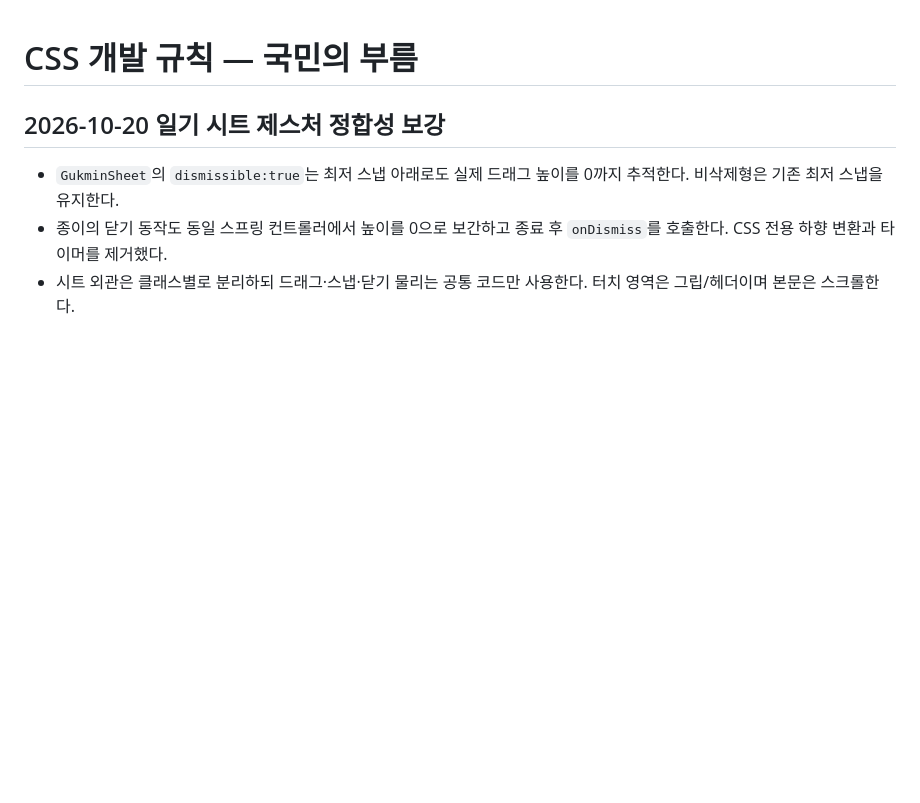
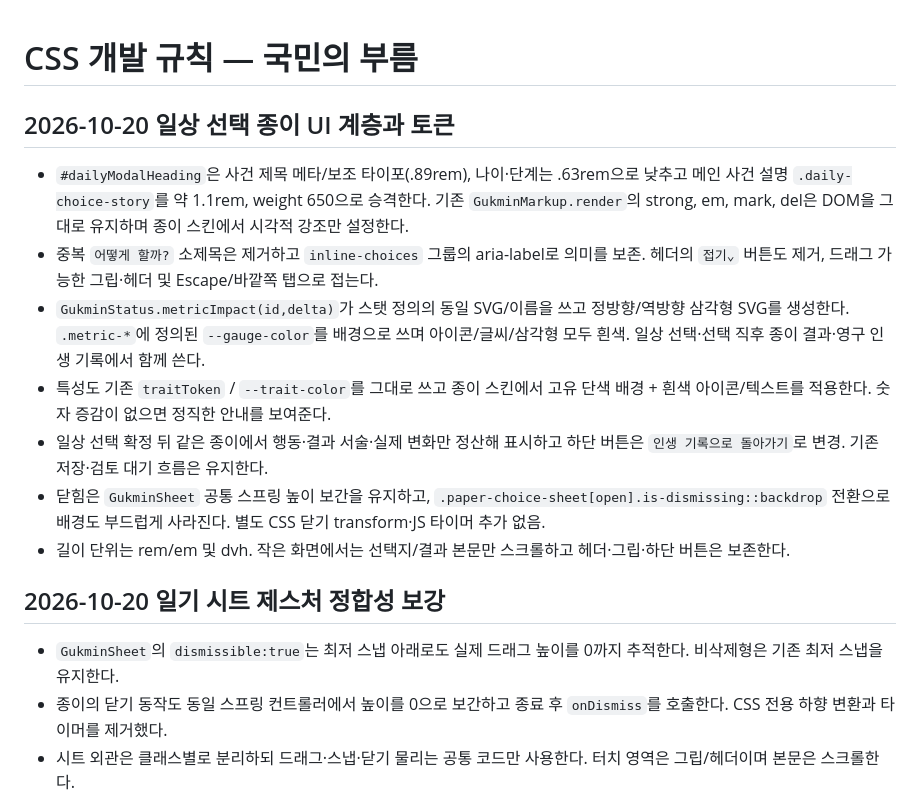
Before and after one commit to jaksim0sec/callOfgukmin, a Markdown page: docs/developing/CSS.md, the part around the change. Rendered like a GitHub page; blank space fills up the shorter version.

Commit message:
docs: record hierarchy, metric impact and paper close contracts

```diff
--- a/docs/developing/CSS.md
+++ b/docs/developing/CSS.md
@@ -1,4 +1,16 @@
 # CSS 개발 규칙 — 국민의 부름
+
+## 2026-10-20 일상 선택 종이 UI 계층과 토큰
+
+- `#dailyModalHeading`은 사건 제목 메타/보조 타이포(.89rem), 나이·단계는 .63rem으로 낮추고 메인 사건 설명 `.daily-choice-story`를 약 1.1rem, weight 650으로 승격한다. 기존 `GukminMarkup.render`의 strong, em, mark, del은 DOM을 그대로 유지하며 종이 스킨에서 시각적 강조만 설정한다.
+- 중복 `어떻게 할까?` 소제목은 제거하고 `inline-choices` 그룹의 aria-label로 의미를 보존. 헤더의 `접기⌄` 버튼도 제거, 드래그 가능한 그립·헤더 및 Escape/바깥쪽 탭으로 접는다.
+- `GukminStatus.metricImpact(id,delta)`가 스탯 정의의 동일 SVG/이름을 쓰고 정방향/역방향 삼각형 SVG를 생성한다. `.metric-*`에 정의된 `--gauge-color`를 배경으로 쓰며 아이콘/글씨/삼각형 모두 흰색. 일상 선택·선택 직후 종이 결과·영구 인생 기록에서 함께 쓴다.
+- 특성도 기존 `traitToken` / `--trait-color`를 그대로 쓰고 종이 스킨에서 고유 단색 배경 + 흰색 아이콘/텍스트를 적용한다. 숫자 증감이 없으면 정직한 안내를 보여준다.
+- 일상 선택 확정 뒤 같은 종이에서 행동·결과 서술·실제 변화만 정산해 표시하고 하단 버튼은 `인생 기록으로 돌아가기`로 변경. 기존 저장·검토 대기 흐름은 유지한다.
+- 닫힘은 `GukminSheet` 공통 스프링 높이 보간을 유지하고, `.paper-choice-sheet[open].is-dismissing::backdrop` 전환으로 배경도 부드럽게 사라진다. 별도 CSS 닫기 transform·JS 타이머 추가 없음.
+- 길이 단위는 rem/em 및 dvh. 작은 화면에서는 선택지/결과 본문만 스크롤하고 헤더·그립·하단 버튼은 보존한다.
+
+
 
 ## 2026-10-20 일기 시트 제스처 정합성 보강
 
```
